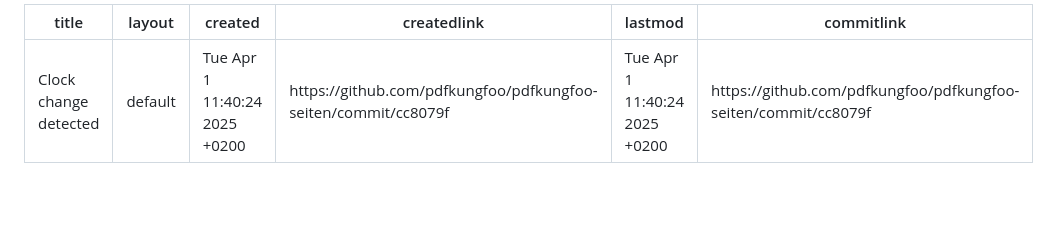
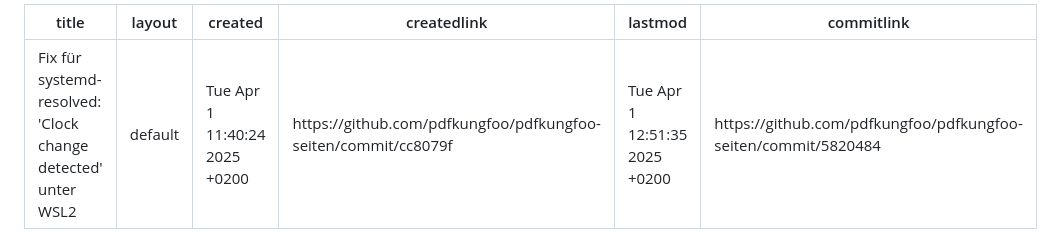
Before and after one commit to pdfkungfoo/pdfkungfoo.github.io, a Markdown page: Fix-für-clock-change-detected-unter-WSL2.md, the part around the change. GitHub-like rendering; blank space fills up the shorter version.

Commit message:
Commit-Link und Änderungsdatum aktualisiert: Fix-für-clock-change-detected-unter-WSL2.md

```diff
--- a/Fix-für-clock-change-detected-unter-WSL2.md
+++ b/Fix-für-clock-change-detected-unter-WSL2.md
@@ -1,10 +1,10 @@
 ---
-title: "Clock change detected"
+title: "Fix für systemd-resolved: 'Clock change detected' unter WSL2"
 layout: default
 created: Tue Apr 1 11:40:24 2025 +0200
 createdlink: https://github.com/pdfkungfoo/pdfkungfoo-seiten/commit/cc8079f
-lastmod: Tue Apr 1 11:40:24 2025 +0200
-commitlink: https://github.com/pdfkungfoo/pdfkungfoo-seiten/commit/cc8079f
+lastmod: Tue Apr 1 12:51:35 2025 +0200
+commitlink: https://github.com/pdfkungfoo/pdfkungfoo-seiten/commit/5820484
 ---
 
 
```
